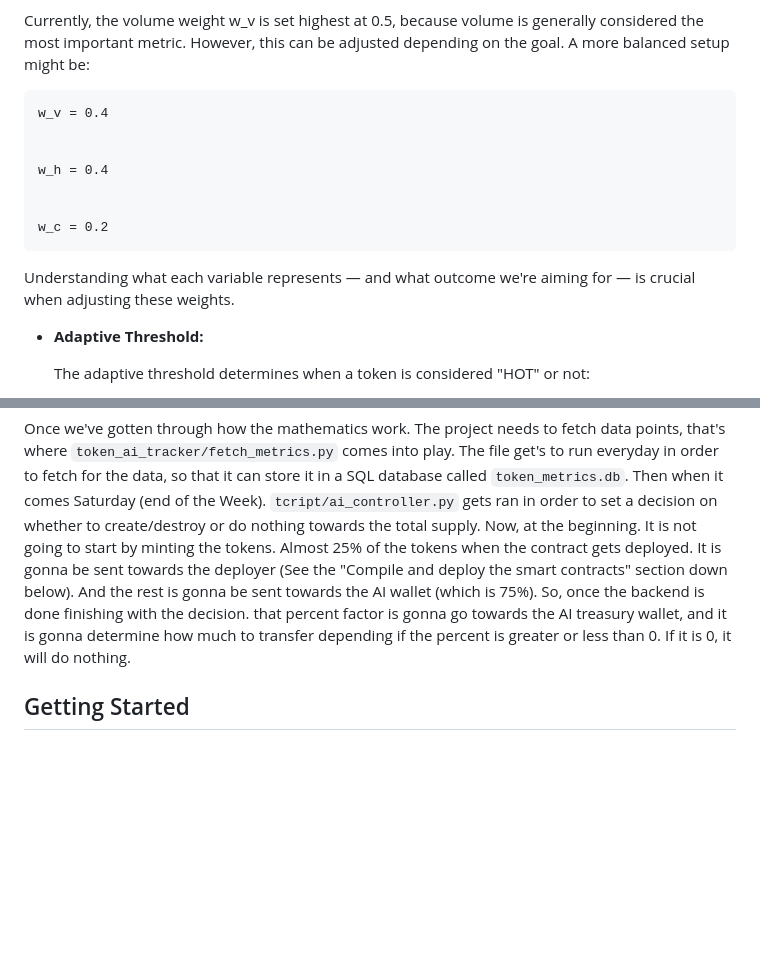
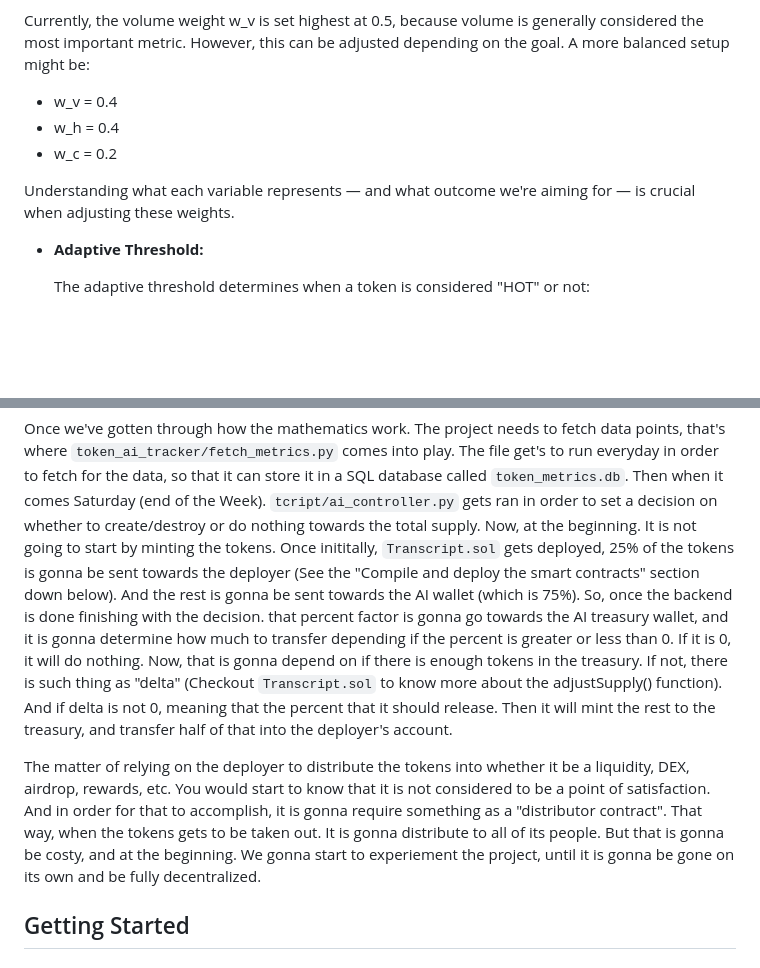
Before and after one commit to tahahasan897/govinance_protocol, a Markdown page: README.md, 2 parts joined by grey strips. GitHub-like rendering; blank space fills up the shorter version.

```diff
--- a/README.md
+++ b/README.md
@@ -39,17 +39,11 @@ as a regular token for trading, staking, and so on. So, how can it determine whe
 
 
 Currently, the volume weight w_v is set highest at 0.5, because volume is generally considered the most important metric. However, this can be adjusted depending on the goal. A more balanced setup might be:
+  - w_v = 0.4
+  - w_h = 0.4
+  - w_c = 0.2
 
-    w_v = 0.4
-
-
-    w_h = 0.4
-
-
-    w_c = 0.2
-
-
-  Understanding what each variable represents — and what outcome we're aiming for — is crucial when adjusting these weights.
+Understanding what each variable represents — and what outcome we're aiming for — is crucial when adjusting these weights.
 
 - **Adaptive Threshold:**
 
@@ -93,7 +87,10 @@ The key ideas are:
 
 Once we've gotten through how the mathematics work. The project needs to fetch data points, that's where `token_ai_tracker/fetch_metrics.py` comes into play. The file get's to run everyday in order to fetch for the data, so that it can store it in a SQL database
 called `token_metrics.db`. Then when it comes Saturday (end of the Week). `tcript/ai_controller.py` gets ran in order to set a decision on whether to create/destroy or do nothing towards the total supply. Now, at the beginning. It is not going to start by minting
-the tokens. Almost 25% of the tokens when the contract gets deployed. It is gonna be sent towards the deployer (See the "Compile and deploy the smart contracts" section down below). And the rest is gonna be sent towards the AI wallet (which is 75%). So, once the backend is done finishing with the decision. that percent factor is gonna go towards the AI treasury wallet, and it is gonna determine how much to transfer depending if the percent is greater or less than 0. If it is 0, it will do nothing.
+the tokens. Once inititally, `Transcript.sol` gets deployed, 25% of the tokens is gonna be sent towards the deployer (See the "Compile and deploy the smart contracts" section down below). And the rest is gonna be sent towards the AI wallet (which is 75%). So, once the backend is done finishing with the decision. that percent factor is gonna go towards the AI treasury wallet, and it is gonna determine how much to transfer depending if the percent is greater or less than 0. If it is 0, it will do nothing. Now, that is gonna depend on
+if there is enough tokens in the treasury. If not, there is such thing as "delta" (Checkout `Transcript.sol` to know more about the adjustSupply() function). And if delta is not 0, meaning that the percent that it should release. Then it will mint the rest to the treasury, and transfer half of that into the deployer's account.
+
+The matter of relying on the deployer to distribute the tokens into whether it be a liquidity, DEX, airdrop, rewards, etc. You would start to know that it is not considered to be a point of satisfaction. And in order for that to accomplish, it is gonna require something as a "distributor contract". That way, when the tokens gets to be taken out. It is gonna distribute to all of its people. But that is gonna be costy, and at the beginning. We gonna start to experiement the project, until it is gonna be gone on its own and be fully decentralized.
 
 ## Getting Started
 
```
